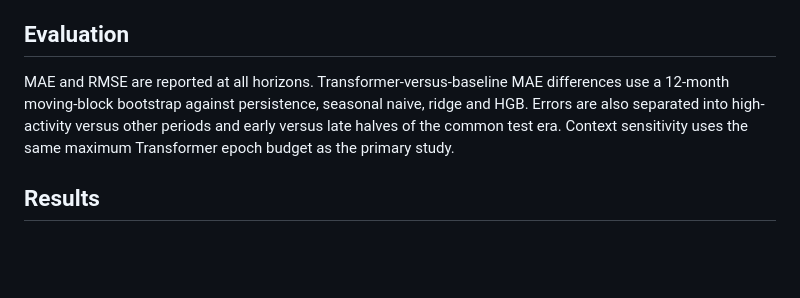
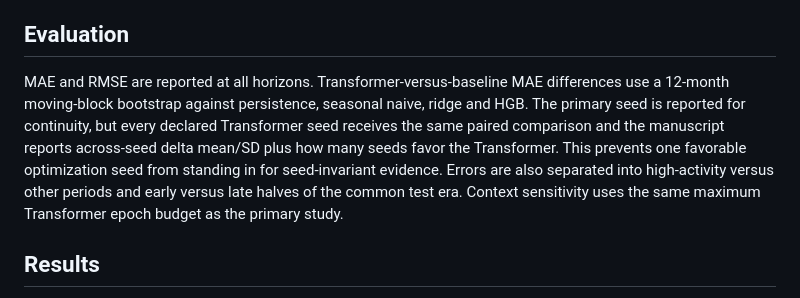
Before and after one commit to devissaputra/mini_transformers_sequences, a Markdown page: paper/paper.md, the part around the change. Drawn GitHub-style; blank space fills up the shorter version.

Commit message:
docs: align forecasting bundle with all-seed uncertainty

```diff
--- a/paper/paper.md
+++ b/paper/paper.md
@@ -26,7 +26,7 @@ The compact Transformer uses a 32-dimensional input projection, four attention h
 
 ## Evaluation
 
-MAE and RMSE are reported at all horizons. Transformer-versus-baseline MAE differences use a 12-month moving-block bootstrap against persistence, seasonal naive, ridge and HGB. Errors are also separated into high-activity versus other periods and early versus late halves of the common test era. Context sensitivity uses the same maximum Transformer epoch budget as the primary study.
+MAE and RMSE are reported at all horizons. Transformer-versus-baseline MAE differences use a 12-month moving-block bootstrap against persistence, seasonal naive, ridge and HGB. The primary seed is reported for continuity, but every declared Transformer seed receives the same paired comparison and the manuscript reports across-seed delta mean/SD plus how many seeds favor the Transformer. This prevents one favorable optimization seed from standing in for seed-invariant evidence. Errors are also separated into high-activity versus other periods and early versus late halves of the common test era. Context sensitivity uses the same maximum Transformer epoch budget as the primary study.
 
 ## Results
 
```
